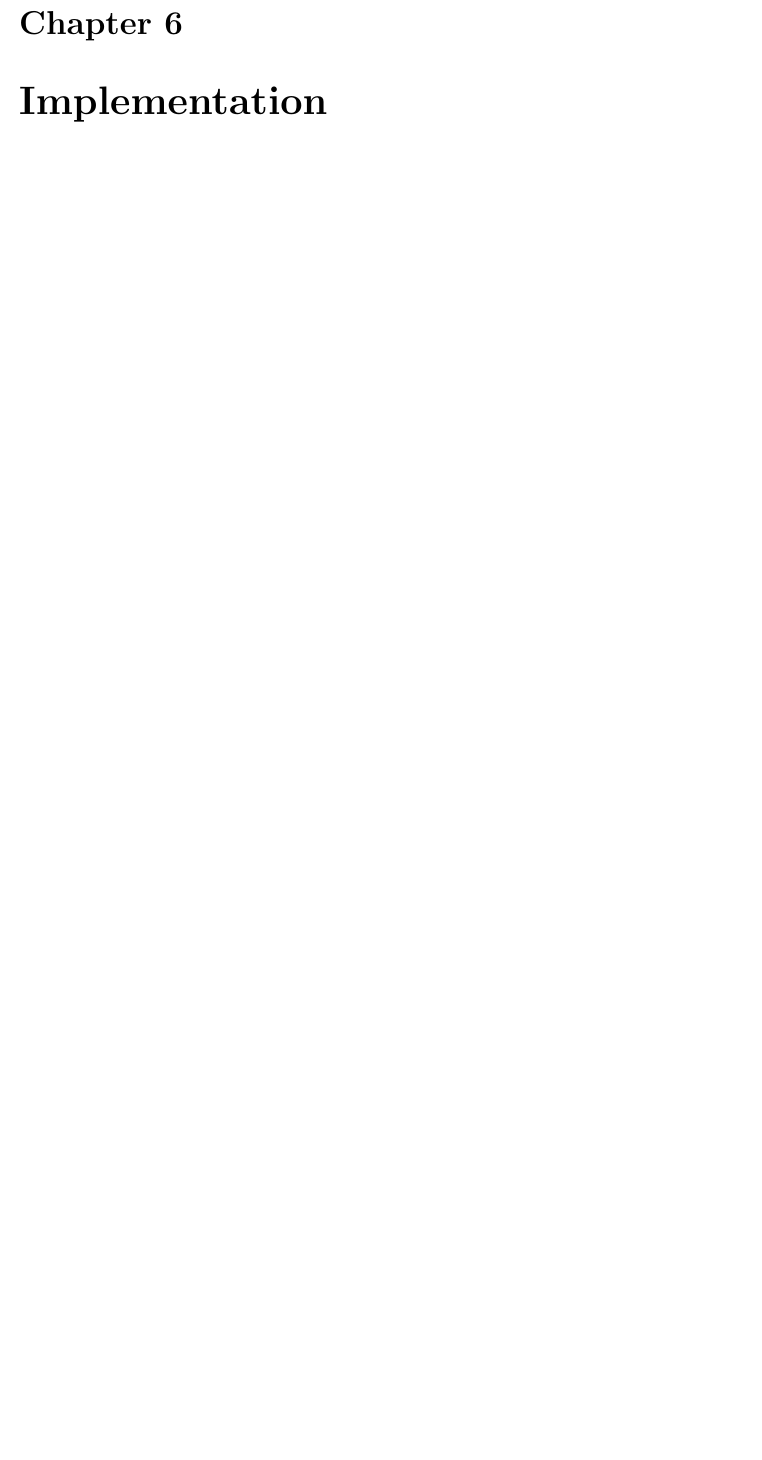
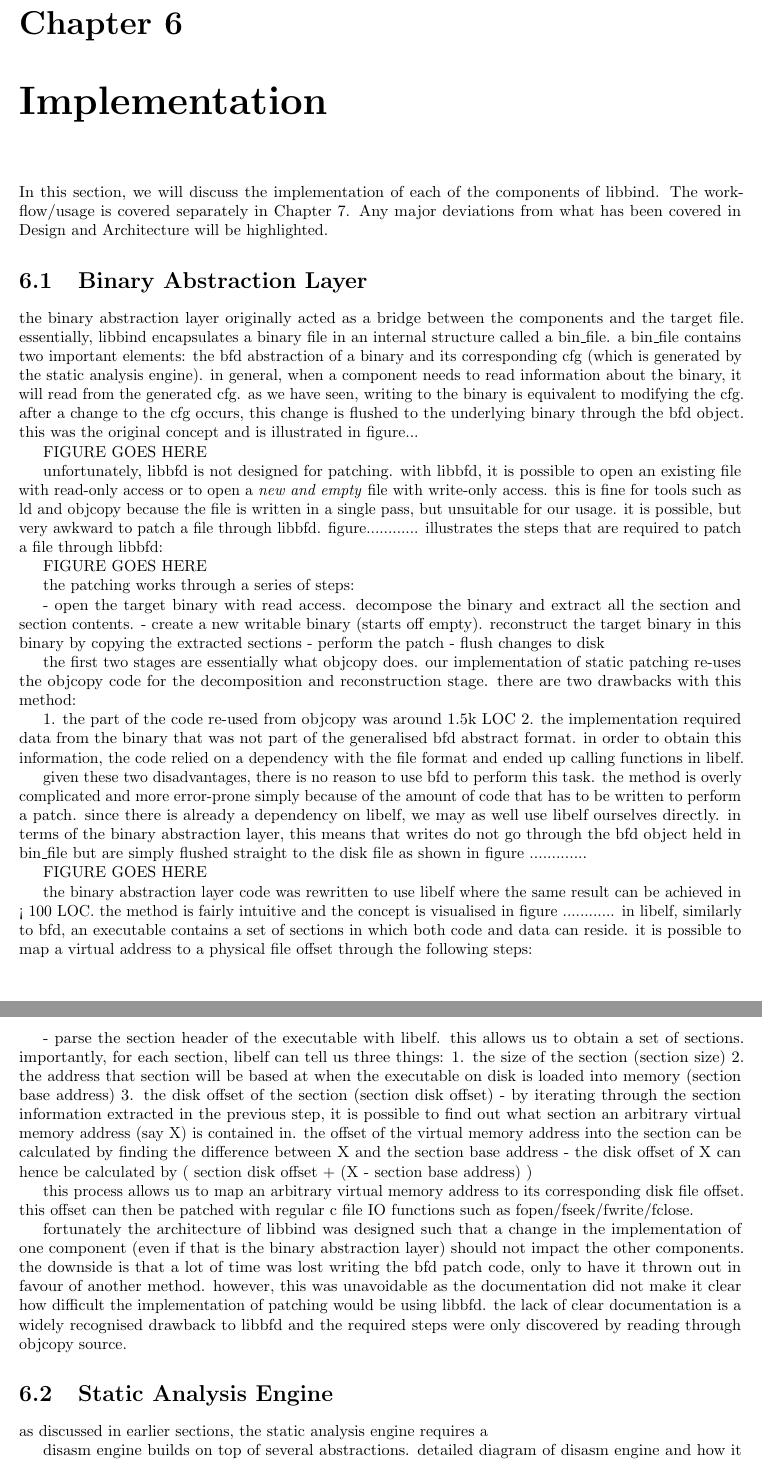
Before and after one commit to petrhosek/libbf, a LaTeX thesis (Report/Report.tex, which reads Report/Implementation.tex): part of page 28 of 34 before the commit and two parts of pages 28 and 29 of 35 after it, the two joined at a grey line, cut so that both start at the same text, the shorter picture padded with empty space. Compiled offline with pdfLaTeX.

Commit message:
Wrote about draft for implementation of binary abstraction layer.

```diff
--- a/Report/Implementation.tex
+++ b/Report/Implementation.tex
@@ -1,10 +1,51 @@
 \chapter{Implementation}\label{chap:Implementation}
 
-%\chapter{Project Plan}
+In this section, we will discuss the implementation of each of the components of libbind. The workflow/usage is covered separately in Chapter~\ref{chap:Workflow}. Any major deviations from what has been covered in Design and Architecture will be highlighted.
 
-%If time permits, the most desirable extension is to add dynamic detouring to the library. %We would implement some form of runtime detouring and provide users with the option to %choose between both methods. Another smaller extension which would also be useful is to %allow the library to be invocable through the command-line as well as through the API (as %seen with ELFsh).
+\section{Binary Abstraction Layer}
 
-% disasm engine builds on top of several abstractions. detailed diagram of disasm engine and how it works above libbfd and libopcodes. perhaps some justification for why we chose to use these
+the binary abstraction layer originally acted as a bridge between the components and the target file. essentially, libbind encapsulates a binary file in an internal structure called a bin\_file. a bin\_file contains two important elements: the bfd abstraction of a binary and its corresponding cfg (which is generated by the static analysis engine). in general, when a component needs to read information about the binary, it will read from the generated cfg. as we have seen, writing to the binary is equivalent to modifying the cfg. after a change to the cfg occurs, this change is flushed to the underlying binary through the bfd object. this was the original concept and is illustrated in figure...
+
+FIGURE GOES HERE
+
+unfortunately, libbfd is not designed for patching. with libbfd, it is possible to open an existing file with read-only access or to open a \emph{new and empty} file with write-only access. this is fine for tools such as ld and objcopy because the file is written in a single pass, but unsuitable for our usage. it is possible, but very awkward to patch a file through libbfd. figure............ illustrates the steps that are required to patch a file through libbfd:
+
+FIGURE GOES HERE
+
+the patching works through a series of steps:
+
+- open the target binary with read access. decompose the binary and extract all the section and section contents.
+- create a new writable binary (starts off empty). reconstruct the target binary in this binary by copying the extracted sections
+- perform the patch
+- flush changes to disk
+
+the first two stages are essentially what objcopy does. our implementation of static patching re-uses the objcopy code for the decomposition and reconstruction stage. there are two drawbacks with this method:
+
+1. the part of the code re-used from objcopy was around 1.5k LOC
+2. the implementation required data from the binary that was not part of the generalised bfd abstract format. in order to obtain this information, the code relied on a dependency with the file format and ended up calling functions in libelf.
+
+given these two disadvantages, there is no reason to use bfd to perform this task. the method is overly complicated and more error-prone simply because of the amount of code that has to be written to perform a patch. since there is already a dependency on libelf, we may as well use libelf ourselves directly. in terms of the binary abstraction layer, this means that writes do not go through the bfd object held in bin\_file but are simply flushed straight to the disk file as shown in figure .............
+
+FIGURE GOES HERE
+
+the binary abstraction layer code was rewritten to use libelf where the same result can be achieved in < 100 LOC. the method is fairly intuitive and the concept is visualised in figure ............ in libelf, similarly to bfd, an executable contains a set of sections in which both code and data can reside. it is possible to map a virtual address to a physical file offset through the following steps:
+
+- parse the section header of the executable with libelf. this allows us to obtain a set of sections. importantly, for each section, libelf can tell us three things:
+1. the size of the section (section size)
+2. the address that section will be based at when the executable on disk is loaded into memory (section base address)
+3. the disk offset of the section (section disk offset)
+- by iterating through the section information extracted in the previous step, it is possible to find out what section an arbitrary virtual memory address (say X) is contained in. the offset of the virtual memory address into the section can be calculated by finding the difference between X and the section base address
+- the disk offset of X can hence be calculated by ( section disk offset + (X - section base address) )
+
+this process allows us to map an arbitrary virtual memory address to its corresponding disk file offset. this offset can then be patched with regular c file IO functions such as fopen/fseek/fwrite/fclose.
+
+fortunately the architecture of libbind was designed such that a change in the implementation of one component (even if that is the binary abstraction layer) should not impact the other components. the downside is that a lot of time was lost writing the bfd patch code, only to have it thrown out in favour of another method. however, this was unavoidable as the documentation did not make it clear how difficult the implementation of patching would be using libbfd. the lack of clear documentation is a widely recognised drawback to libbfd and the required steps were only discovered by reading through objcopy source.
+
+\section{Static Analysis Engine}
+
+as discussed in earlier sections, the static analysis engine requires a
+
+disasm engine builds on top of several abstractions. detailed diagram of disasm engine and how it works above libbfd and libopcodes. perhaps some justification for why we chose to use these
 %
 %in practice, the disassembler engine is responsible for parsing and translating the strings received from libopcodes and storing that information in its internal semantic representation (bf\_insn, bf\_basic\_blk). bf\_func can be identified from three ways only:
 %1) if it is the target of a call site
```
Also changed, not shown: Report/Implementation.tex (8 more changed lines).
